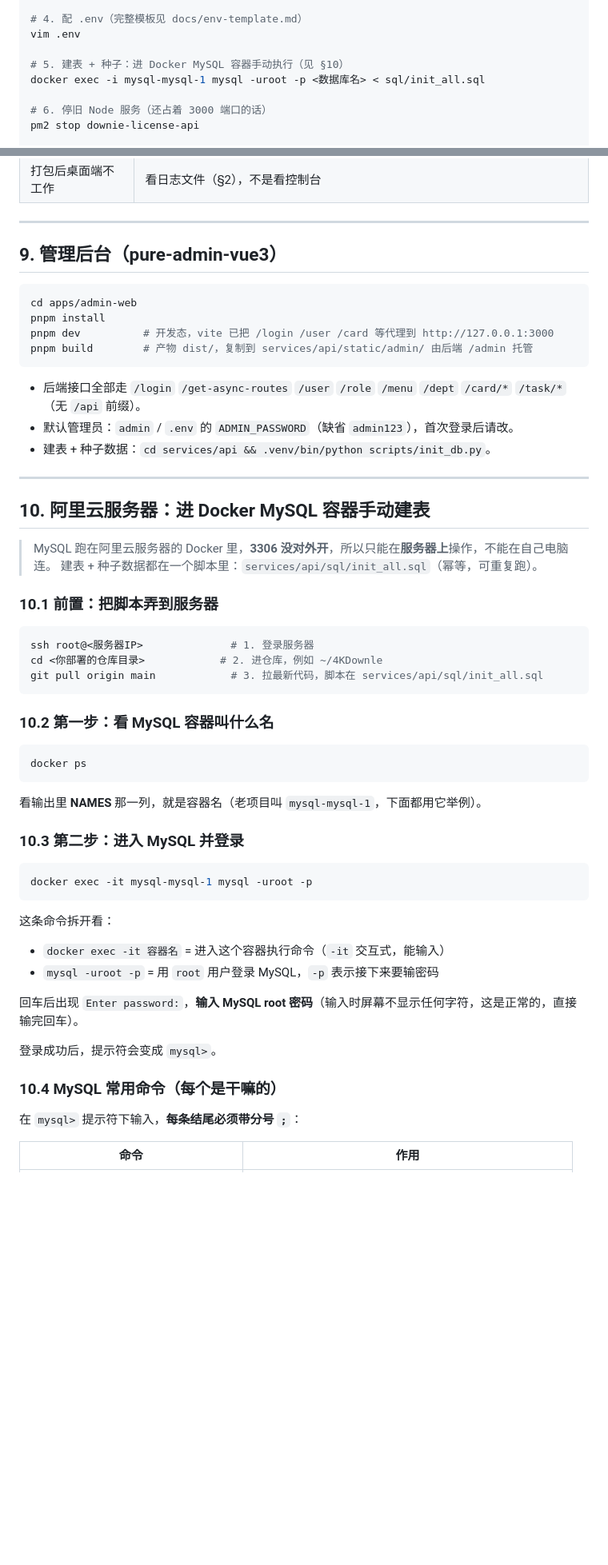
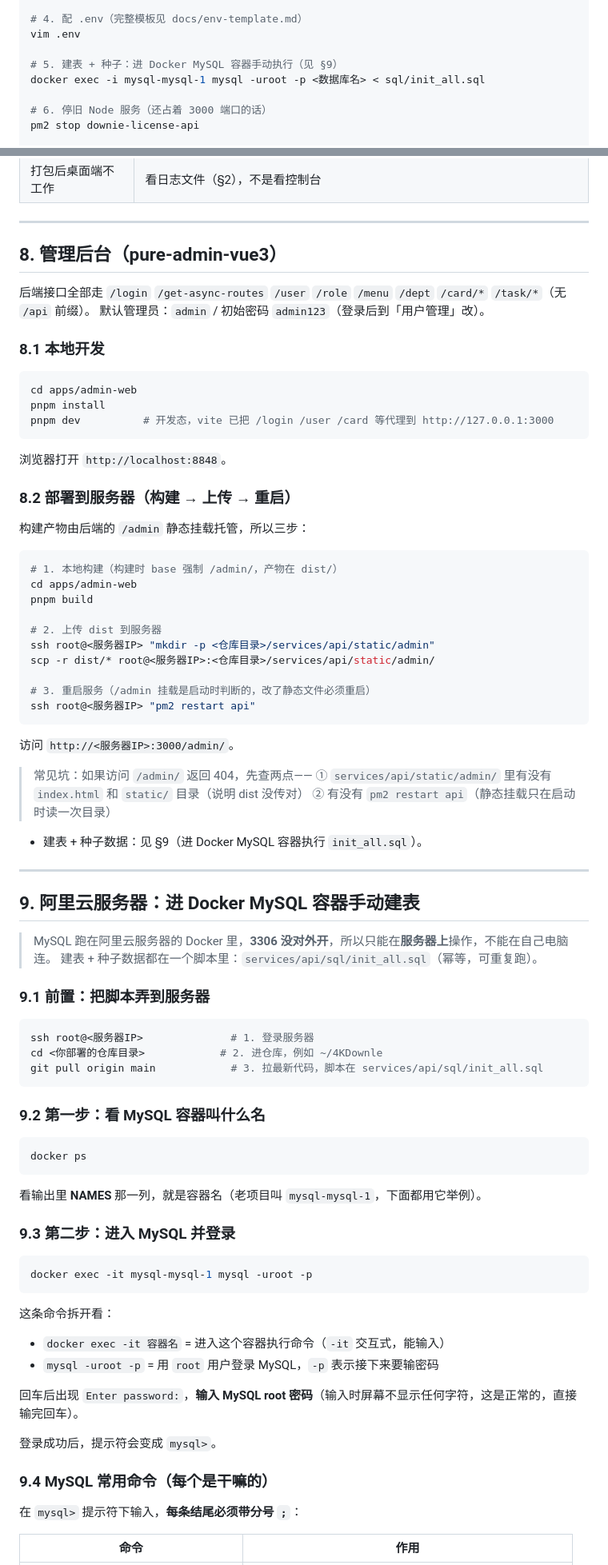
Before and after one commit to yongzhuanghuo/downieTest, a Markdown page: docs/项目使用助手.md, 2 parts joined by grey strips. Shown at 80% size. Rendered like a GitHub page; blank space fills up the shorter version.

Commit message:
docs: remove stale admin section, renumber ops manual
Drop the outdated §7 (npm install / ADMIN_USERNAME) that duplicated the
pure-admin section, and renumber remaining sections and cross-references.

````diff
--- a/docs/项目使用助手.md
+++ b/docs/项目使用助手.md
@@ -128,7 +128,7 @@ apt install -y ffmpeg nodejs
 # 4. 配 .env（完整模板见 docs/env-template.md）
 vim .env
 
-# 5. 建表 + 种子：进 Docker MySQL 容器手动执行（见 §10）
+# 5. 建表 + 种子：进 Docker MySQL 容器手动执行（见 §9）
 docker exec -i mysql-mysql-1 mysql -uroot -p <数据库名> < sql/init_all.sql
 
 # 6. 停旧 Node 服务（还占着 3000 端口的话）
@@ -202,27 +188,54 @@ npm run build        # 产物 dist/，复制到 services/api/static/admin/
 
 ---
 
-## 9. 管理后台（pure-admin-vue3）
+## 8. 管理后台（pure-admin-vue3）
+
+后端接口全部走 `/login` `/get-async-routes` `/user` `/role` `/menu` `/dept` `/card/*` `/task/*`（无 `/api` 前缀）。
+默认管理员：`admin` / 初始密码 `admin123`（登录后到「用户管理」改）。
+
+### 8.1 本地开发
 
 ```bash
 cd apps/admin-web
 pnpm install
 pnpm dev          # 开发态，vite 已把 /login /user /card 等代理到 http://127.0.0.1:3000
-pnpm build        # 产物 dist/，复制到 services/api/static/admin/ 由后端 /admin 托管
 ```
 
-- 后端接口全部走 `/login` `/get-async-routes` `/user` `/role` `/menu` `/dept` `/card/*` `/task/*`（无 `/api` 前缀）。
-- 默认管理员：`admin` / `.env` 的 `ADMIN_PASSWORD`（缺省 `admin123`），首次登录后请改。
-- 建表 + 种子数据：`cd services/api && .venv/bin/python scripts/init_db.py`。
+浏览器打开 `http://localhost:8848`。
+
+### 8.2 部署到服务器（构建 → 上传 → 重启）
+
+构建产物由后端的 `/admin` 静态挂载托管，所以三步：
+
+```bash
+# 1. 本地构建（构建时 base 强制 /admin/，产物在 dist/）
+cd apps/admin-web
+pnpm build
+
+# 2. 上传 dist 到服务器
+ssh root@<服务器IP> "mkdir -p <仓库目录>/services/api/static/admin"
+scp -r dist/* root@<服务器IP>:<仓库目录>/services/api/static/admin/
+
+# 3. 重启服务（/admin 挂载是启动时判断的，改了静态文件必须重启）
+ssh root@<服务器IP> "pm2 restart api"
+```
+
+访问 `http://<服务器IP>:3000/admin/`。
+
+> 常见坑：如果访问 `/admin/` 返回 404，先查两点——
+> ① `services/api/static/admin/` 里有没有 `index.html` 和 `static/` 目录（说明 dist 没传对）
+> ② 有没有 `pm2 restart api`（静态挂载只在启动时读一次目录）
+
+- 建表 + 种子数据：见 §9（进 Docker MySQL 容器执行 `init_all.sql`）。
 
 ---
 
-## 10. 阿里云服务器：进 Docker MySQL 容器手动建表
+## 9. 阿里云服务器：进 Docker MySQL 容器手动建表
 
 > MySQL 跑在阿里云服务器的 Docker 里，**3306 没对外开**，所以只能在**服务器上**操作，不能在自己电脑连。
 > 建表 + 种子数据都在一个脚本里：`services/api/sql/init_all.sql`（幂等，可重复跑）。
 
-### 10.1 前置：把脚本弄到服务器
+### 9.1 前置：把脚本弄到服务器
 
 ```bash
 ssh root@<服务器IP>              # 1. 登录服务器
@@ -230,7 +243,7 @@ cd <你部署的仓库目录>            # 2. 进仓库，例如 ~/4KDownle
 git pull origin main            # 3. 拉最新代码，脚本在 services/api/sql/init_all.sql
 ```
 
-### 10.2 第一步：看 MySQL 容器叫什么名
+### 9.2 第一步：看 MySQL 容器叫什么名
 
 ```bash
 docker ps
@@ -238,7 +251,7 @@ docker ps
 
 看输出里 **NAMES** 那一列，就是容器名（老项目叫 `mysql-mysql-1`，下面都用它举例）。
 
-### 10.3 第二步：进入 MySQL 并登录
+### 9.3 第二步：进入 MySQL 并登录
 
 ```bash
 docker exec -it mysql-mysql-1 mysql -uroot -p
@@ -252,7 +265,7 @@ docker exec -it mysql-mysql-1 mysql -uroot -p
 
 登录成功后，提示符会变成 `mysql>`。
 
-### 10.4 MySQL 常用命令（每个是干嘛的）
+### 9.4 MySQL 常用命令（每个是干嘛的）
 
 在 `mysql>` 提示符下输入，**每条结尾必须带分号 `;`**：
 
````
Also changed, not shown: other parts of docs/项目使用助手.md (+4 -18 lines).
